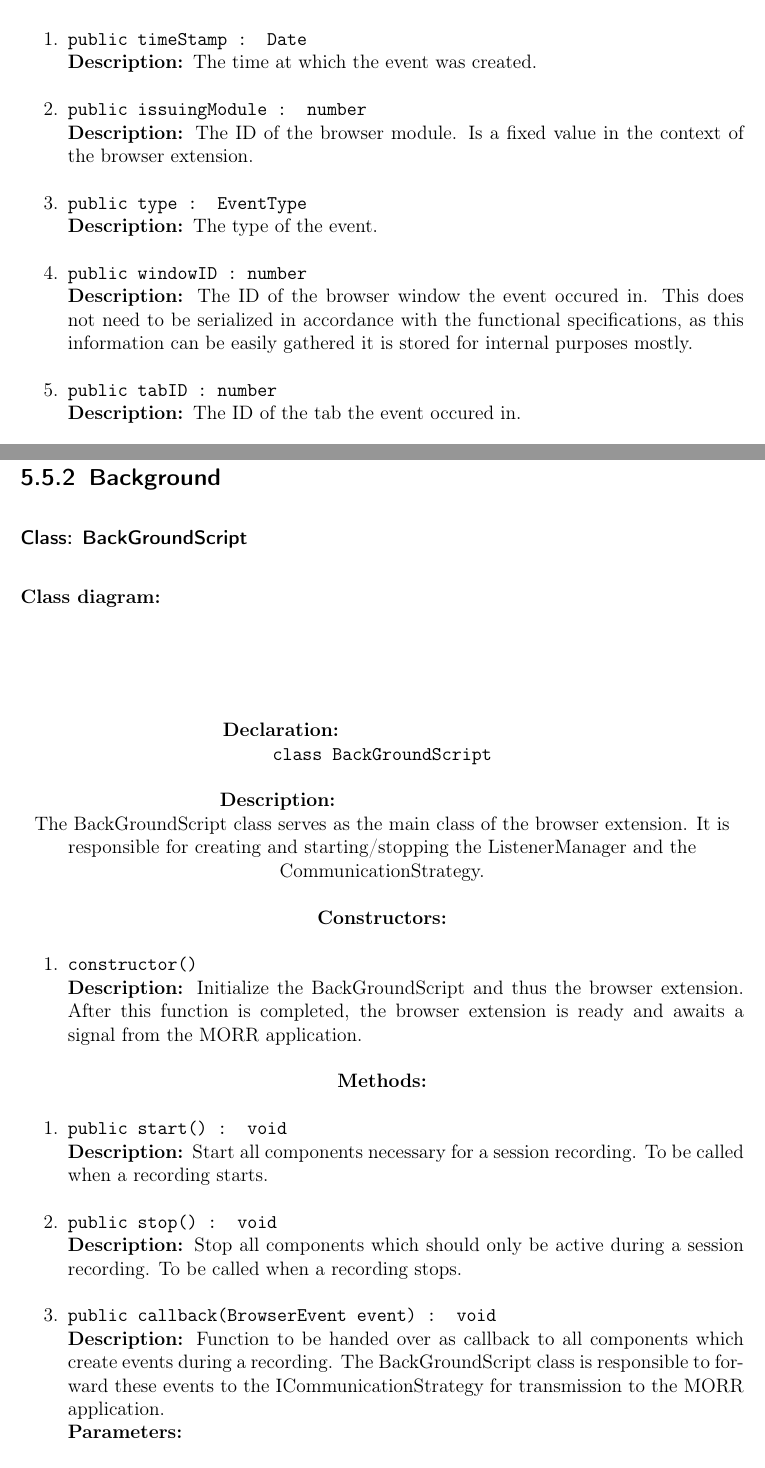
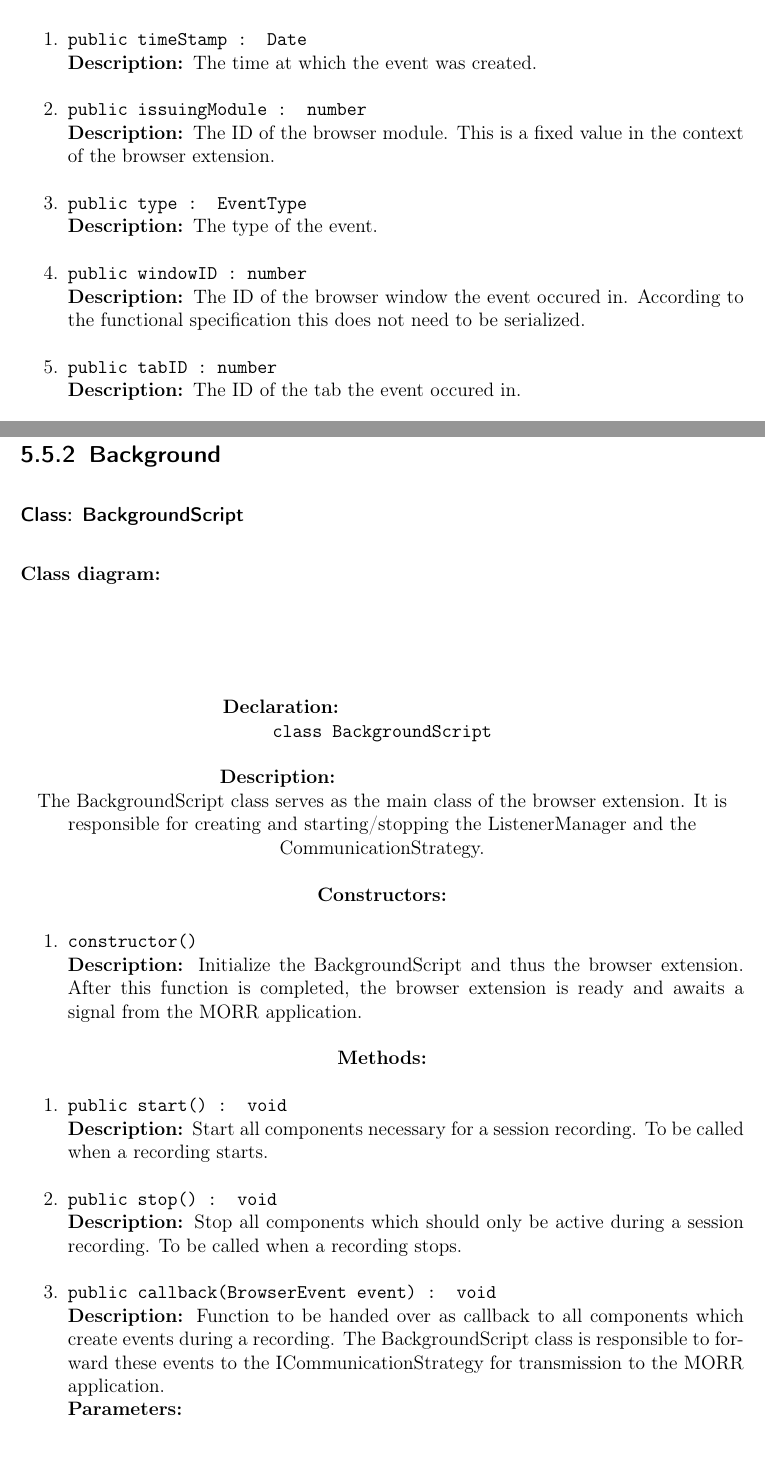
Before and after one commit to insightmind/MORR, a LaTeX thesis (documents/sd/SoftwareDesign.tex, which reads documents/sd/chapter/Classes/BrowserExtension/BackGround/BackGround.tex, documents/sd/chapter/Classes/BrowserExtension/Shared/Shared.tex): two parts of pages 15 and 18 of 40, joined at a grey line, cut so that both start at the same text. Compiled offline with pdfLaTeX.

Commit message:
Applied several suggestions.

```diff
--- a/documents/sd/chapter/Classes/BrowserExtension/BackGround/BackGround.tex
+++ b/documents/sd/chapter/Classes/BrowserExtension/BackGround/BackGround.tex
@@ -1,14 +1,14 @@
 \subsection{Background}
-\begin{class}{BackGroundScript}
+\begin{class}{BackgroundScript}
 
 \clsdiagram[width=1.0\textwidth]{resources/Classes/BrowserExtension/BackGround/BackGroundScript.png}
 
-\clsdcl{class BackGroundScript}
+\clsdcl{class BackgroundScript}
 
-\clsdsp{The BackGroundScript class serves as the main class of the browser extension. It is responsible for creating and starting/stopping the ListenerManager and the CommunicationStrategy.}
+\clsdsp{The BackgroundScript class serves as the main class of the browser extension. It is responsible for creating and starting/stopping the ListenerManager and the CommunicationStrategy.}
 
 \begin{constructors}
-\begin{constructor}{constructor()}{Initialize the BackGroundScript and thus the browser extension. After this function is completed, the browser extension is ready and awaits a signal from the MORR application.}
+\begin{constructor}{constructor()}{Initialize the BackgroundScript and thus the browser extension. After this function is completed, the browser extension is ready and awaits a signal from the MORR application.}
 \end{constructor}
 \end{constructors}
 \begin{methods}
@@ -16,9 +16,9 @@
 \end{method}
 \begin{method}{public stop() : void}{Stop all components which should only be active during a session recording. To be called when a recording stops.}
 \end{method}
-\begin{method}{public callback(BrowserEvent event) : void}{Function to be handed over as callback to all components which create events during a recording. The BackGroundScript class is responsible to forward these events to the ICommunicationStrategy for transmission to the MORR application.}
+\begin{method}{public callback(BrowserEvent event) : void}{Function to be handed over as callback to all components which create events during a recording. The BackgroundScript class is responsible to forward these events to the ICommunicationStrategy for transmission to the MORR application.}
 \begin{parameters}
-\para{event : BrowserEvent}{The event to be handeled.}
+\para{event : BrowserEvent}{The event to be handled.}
 \end{parameters}
 \end{method}
 \end{methods}
--- a/documents/sd/chapter/Classes/BrowserExtension/Shared/Shared.tex
+++ b/documents/sd/chapter/Classes/BrowserExtension/Shared/Shared.tex
@@ -29,9 +29,9 @@
 
 \begin{attributes}
 \attribute{public timeStamp : Date}{The time at which the event was created.}
-\attribute{public issuingModule : number}{The ID of the browser module. Is a fixed value in the context of the browser extension.}
+\attribute{public issuingModule : number}{The ID of the browser module. This is a fixed value in the context of the browser extension.}
 \attribute{public type : EventType}{The type of the event.}
-\attribute{public windowID : number}{The ID of the browser window the event occured in. This does not need to be serialized in accordance with the functional specifications, as this information can be easily gathered it is stored for internal purposes mostly.}
+\attribute{public windowID : number}{The ID of the browser window the event occured in. According to the functional specification this does not need to be serialized.}
 \attribute{public tabID : number}{The ID of the tab the event occured in.}
 \attribute{public url : URL}{The URL that was opened in the tab with ID tabID as the event occured.}
 \end{attributes}
```
Also changed, not shown: documents/sd/resources/Classes/BrowserExtension/BackGround/BackGroundScript.png, documents/sd/chapter/Classes/BrowserExtension/BackGround/BackGround.tex (2 more changed lines), documents/sd/chapter/Classes/BrowserExtension/Shared/Shared.tex (6 more changed lines), 1 other file.
